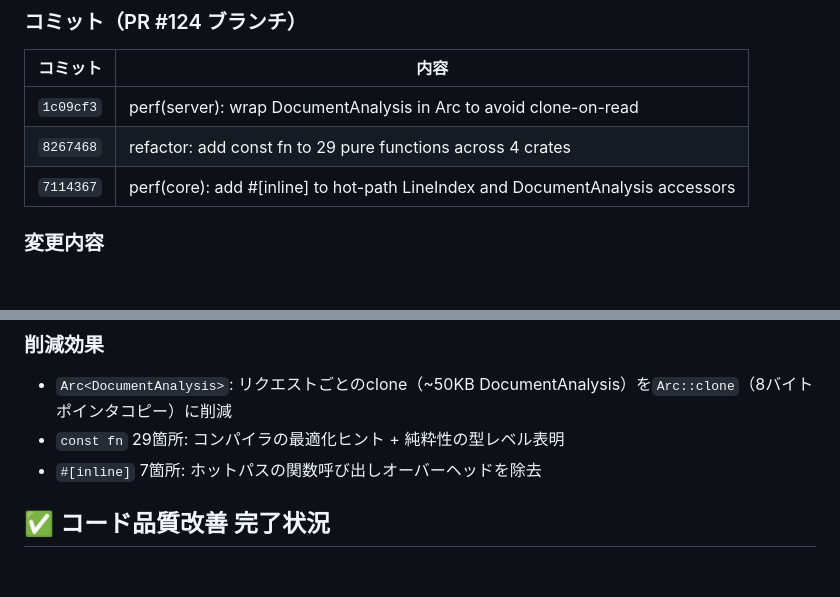
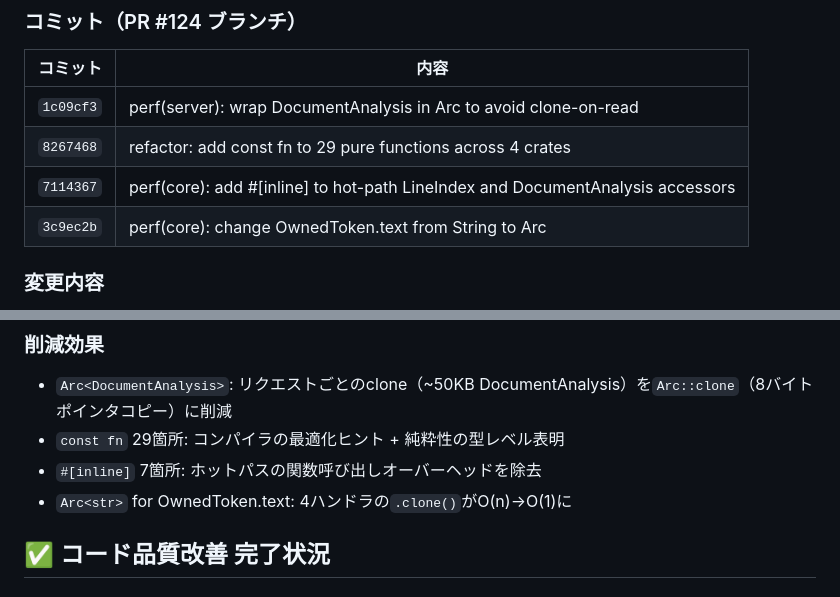
Before and after one commit to Protom512/tsqlremaker, a Markdown page: WHITEBOARD.md, 2 parts joined by grey strips. Drawn GitHub-style; blank space fills up the shorter version.

Commit message:
docs: update WHITEBOARD with Arc<str> optimization
Co-Authored-By: glm 4.7 <noreply@zhipuai.cn>

```diff
--- a/WHITEBOARD.md
+++ b/WHITEBOARD.md
@@ -26,6 +26,7 @@
 | `1c09cf3` | perf(server): wrap DocumentAnalysis in Arc to avoid clone-on-read |
 | `8267468` | refactor: add const fn to 29 pure functions across 4 crates |
 | `7114367` | perf(core): add #[inline] to hot-path LineIndex and DocumentAnalysis accessors |
+| `3c9ec2b` | perf(core): change OwnedToken.text from String to Arc<str> |
 
 ### 変更内容
 - **server.rs**: `DocumentStore`が`Arc<DocumentAnalysis>`を格納。`get_analysis()`が`Option<Arc<DocumentAnalysis>>`を返す。Deref coercionで呼び出し元は`&DocumentAnalysis`を透過的に取得
@@ -39,6 +40,7 @@
 - `Arc<DocumentAnalysis>`: リクエストごとのclone（~50KB DocumentAnalysis）を`Arc::clone`（8バイトポインタコピー）に削減
 - `const fn` 29箇所: コンパイラの最適化ヒント + 純粋性の型レベル表明
 - `#[inline]` 7箇所: ホットパスの関数呼び出しオーバーヘッドを除去
+- `Arc<str>` for OwnedToken.text: 4ハンドラの`.clone()`がO(n)→O(1)に
 
 ## ✅ コード品質改善 完了状況
 
```
